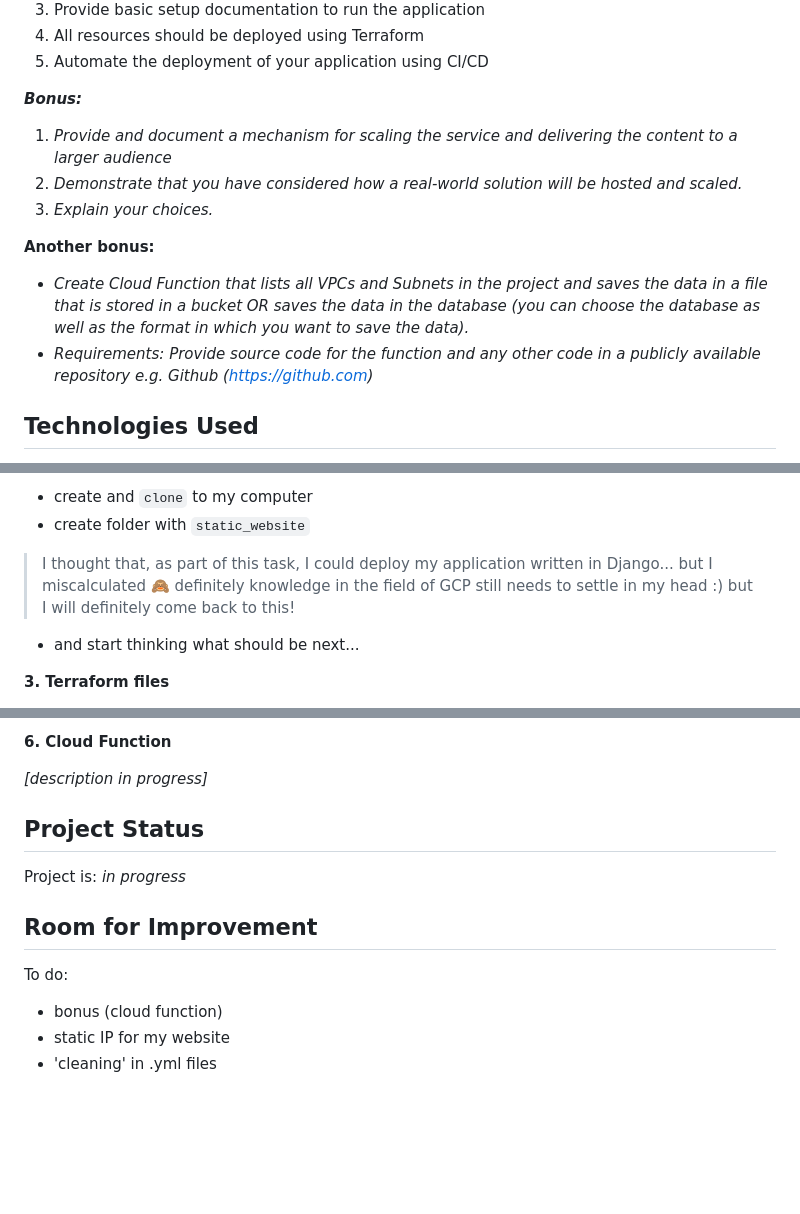
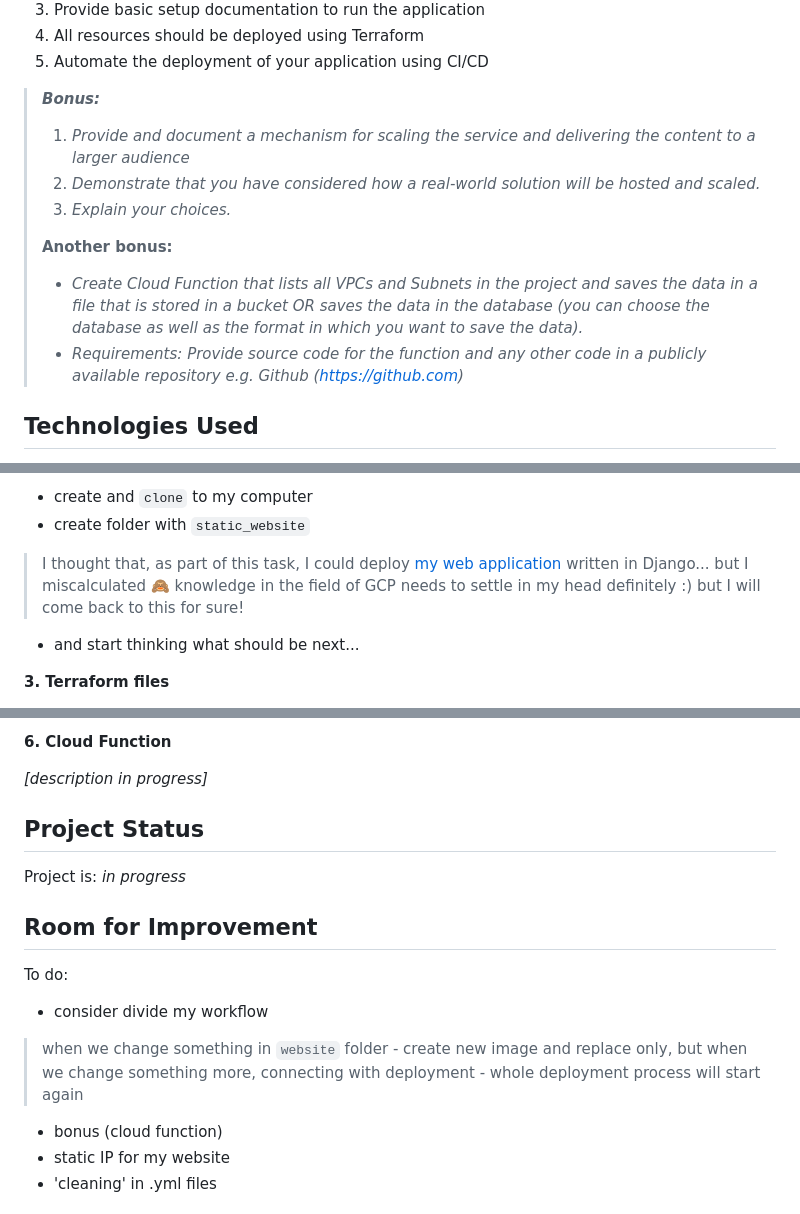
Before and after one commit to m-n-zuk/DareIT_cloud_challenge, a Markdown page: README.md, 3 parts joined by grey strips. Rendered like a GitHub page; blank space fills up the shorter version.

```diff
--- a/README.md
+++ b/README.md
@@ -39,16 +40,18 @@ This proof of concept is to demonstrate the technical feasibility of hosting, ma
 5. Automate the deployment of your application using CI/CD
 
 
-***Bonus:***
-1. *Provide and document a mechanism for scaling the service and delivering the content to a larger audience*
-2. *Demonstrate that you have considered how a real-world solution will be hosted and scaled.*
-3. *Explain your choices.*
+> ***Bonus:***
+> 1. *Provide and document a mechanism for scaling the service and delivering the content to a larger audience*
+> 2. *Demonstrate that you have considered how a real-world solution will be hosted and scaled.*
+> 3. *Explain your choices.*
+>
+> **Another bonus:**
+>
+> - *Create Cloud Function that lists all VPCs and Subnets in the project and saves the data in a file that is stored in a bucket OR saves the data in the database (you can choose the database as well as the format in which you want to save the data).*
+> - *Requirements:*
+> *Provide source code for the function and any other code in a publicly available repository e.g. Github (https://github.com)*
 
-**Another bonus:**
 
-- *Create Cloud Function that lists all VPCs and Subnets in the project and saves the data in a file that is stored in a bucket OR saves the data in the database (you can choose the database as well as the format in which you want to save the data).*
-- *Requirements:*
-*Provide source code for the function and any other code in a publicly available repository e.g. Github (https://github.com)*
 
 ## Technologies Used
 
@@ -81,7 +84,7 @@ This proof of concept is to demonstrate the technical feasibility of hosting, ma
 **2. Prepare GitHub repository**
 - create and `clone` to my computer
 - create folder with `static_website`
-> I thought that, as part of this task, I could deploy my application written in Django... but I miscalculated 🙈 definitely knowledge in the field of GCP still needs to settle in my head :) but I will definitely come back to this!
+> I thought that, as part of this task, I could deploy [my web application](https://github.com/m-n-zuk/ibd_maternity) written in Django... but I miscalculated 🙈 knowledge in the field of GCP needs to settle in my head definitely :) but I will come back to this for sure!
 - and start thinking what should be next...
 
 **3. Terraform files**
@@ -122,13 +125,17 @@ kubectl expose deployment $DEPLOYMENT_NAME --name="$DEPLOYMENT_NAME-service" --t
 
 *[description in progress]*
 
+
 ## Project Status
+
 Project is: _in progress_
 
 
 ## Room for Improvement
 
 To do:
+- consider divide my workflow
+> when we change something in `website` folder - create new image and replace only, but when we change something more, connecting with deployment - whole deployment process will start again
 - bonus (cloud function)
 - static IP for my website
 - 'cleaning' in .yml files
```
Also changed, not shown: other parts of README.md (+6 -5 lines).
